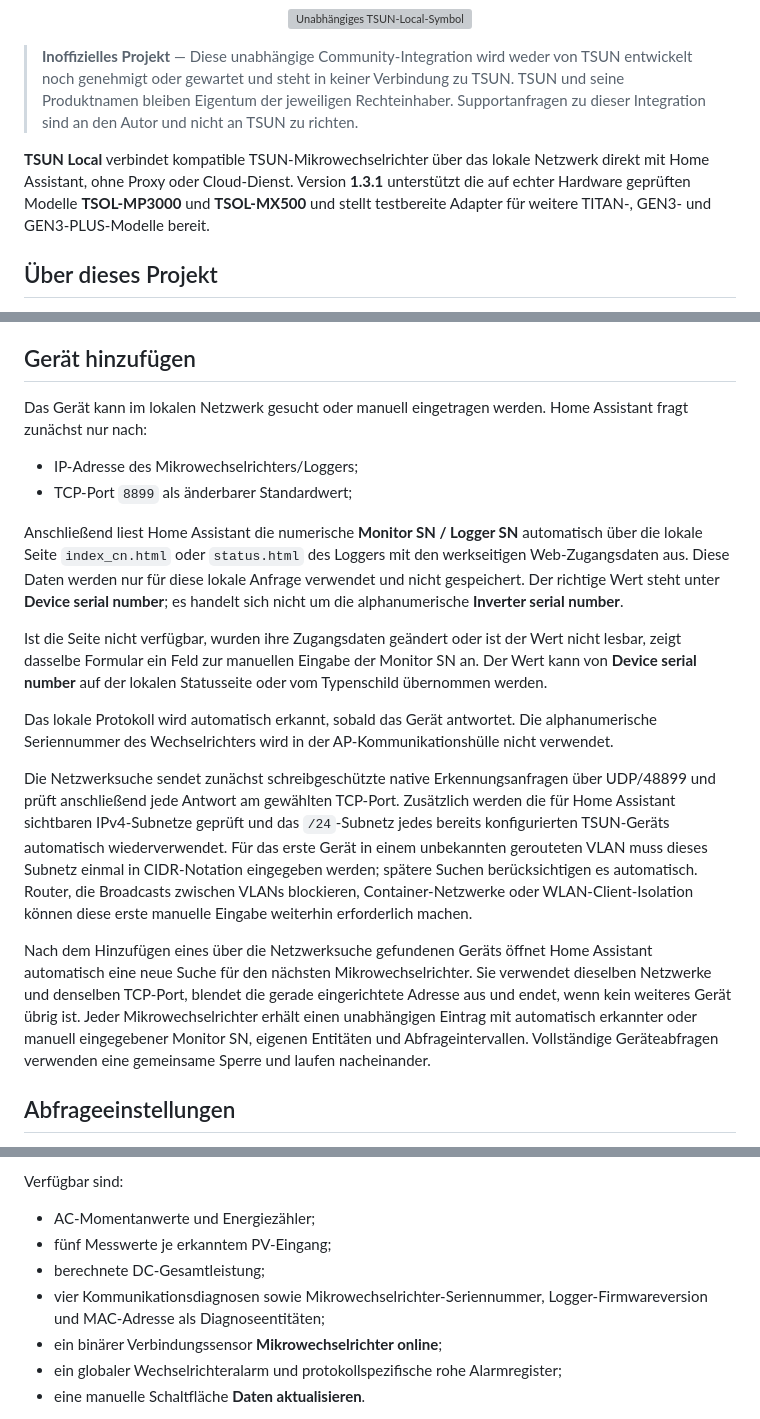
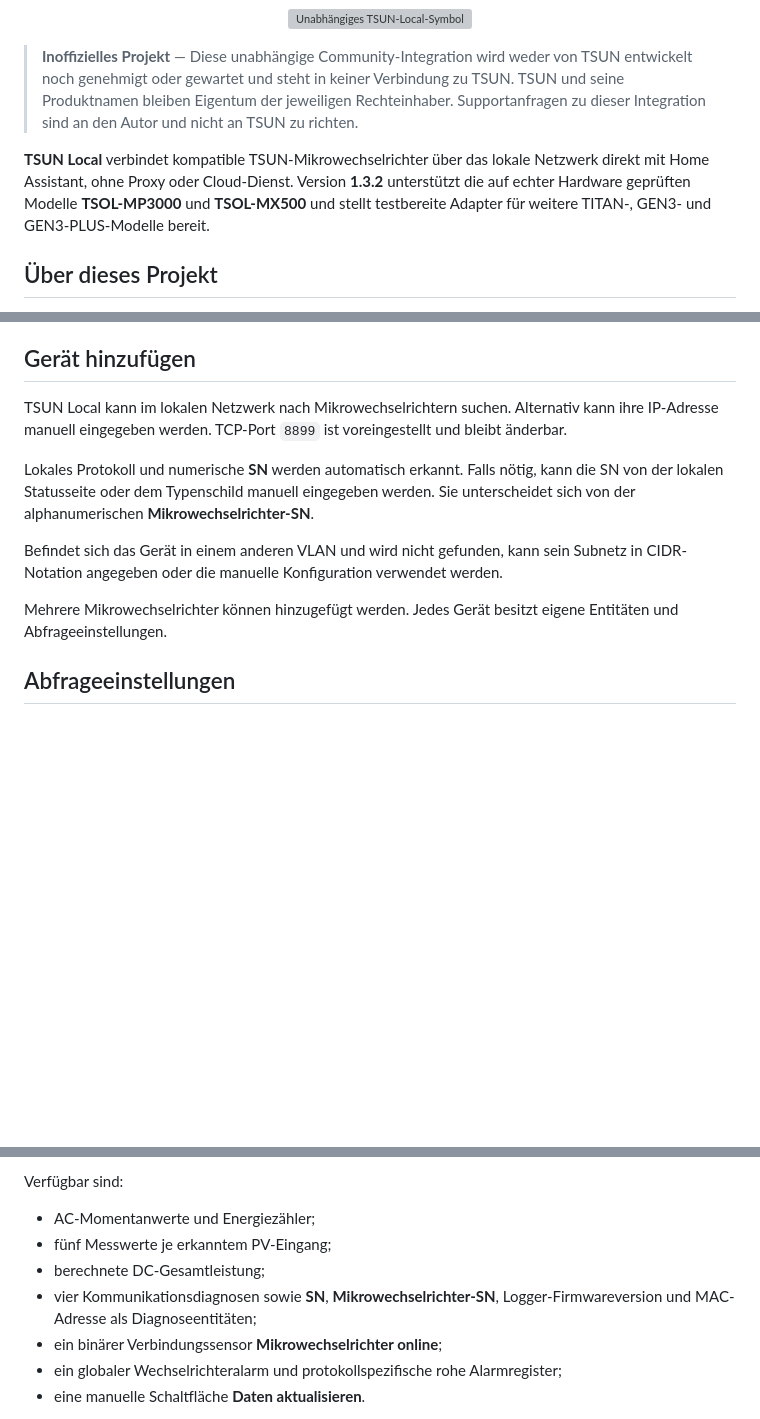
Before and after one commit to jptstar/tsun-local, a Markdown page: docs/README_DE.md, 3 parts joined by grey strips. Rendered like a GitHub page; blank space fills up the shorter version; grey boxes are pictures that could not be loaded.

Commit message:
Prepare TSUN Local 1.3.2 (19/26)

```diff
--- a/docs/README_DE.md
+++ b/docs/README_DE.md
@@ -10,7 +10,7 @@
 
 > **Inoffizielles Projekt** — Diese unabhängige Community-Integration wird weder von TSUN entwickelt noch genehmigt oder gewartet und steht in keiner Verbindung zu TSUN. TSUN und seine Produktnamen bleiben Eigentum der jeweiligen Rechteinhaber. Supportanfragen zu dieser Integration sind an den Autor und nicht an TSUN zu richten.
 
-**TSUN Local** verbindet kompatible TSUN-Mikrowechselrichter über das lokale Netzwerk direkt mit Home Assistant, ohne Proxy oder Cloud-Dienst. Version **1.3.1** unterstützt die auf echter Hardware geprüften Modelle **TSOL-MP3000** und **TSOL-MX500** und stellt testbereite Adapter für weitere TITAN-, GEN3- und GEN3-PLUS-Modelle bereit.
+**TSUN Local** verbindet kompatible TSUN-Mikrowechselrichter über das lokale Netzwerk direkt mit Home Assistant, ohne Proxy oder Cloud-Dienst. Version **1.3.2** unterstützt die auf echter Hardware geprüften Modelle **TSOL-MP3000** und **TSOL-MX500** und stellt testbereite Adapter für weitere TITAN-, GEN3- und GEN3-PLUS-Modelle bereit.
 
 ## Über dieses Projekt
 
@@ -81,20 +81,13 @@ Wenn eine neue Version nicht erscheint, öffne das Repository-Menü und wähle *
 
 ## Gerät hinzufügen
 
-Das Gerät kann im lokalen Netzwerk gesucht oder manuell eingetragen werden. Home Assistant fragt zunächst nur nach:
+TSUN Local kann im lokalen Netzwerk nach Mikrowechselrichtern suchen. Alternativ kann ihre IP-Adresse manuell eingegeben werden. TCP-Port `8899` ist voreingestellt und bleibt änderbar.
 
-- IP-Adresse des Mikrowechselrichters/Loggers;
-- TCP-Port `8899` als änderbarer Standardwert;
+Lokales Protokoll und numerische **SN** werden automatisch erkannt. Falls nötig, kann die SN von der lokalen Statusseite oder dem Typenschild manuell eingegeben werden. Sie unterscheidet sich von der alphanumerischen **Mikrowechselrichter-SN**.
 
-Anschließend liest Home Assistant die numerische **Monitor SN / Logger SN** automatisch über die lokale Seite `index_cn.html` oder `status.html` des Loggers mit den werkseitigen Web-Zugangsdaten aus. Diese Daten werden nur für diese lokale Anfrage verwendet und nicht gespeichert. Der richtige Wert steht unter **Device serial number**; es handelt sich nicht um die alphanumerische **Inverter serial number**.
+Befindet sich das Gerät in einem anderen VLAN und wird nicht gefunden, kann sein Subnetz in CIDR-Notation angegeben oder die manuelle Konfiguration verwendet werden.
 
-Ist die Seite nicht verfügbar, wurden ihre Zugangsdaten geändert oder ist der Wert nicht lesbar, zeigt dasselbe Formular ein Feld zur manuellen Eingabe der Monitor SN an. Der Wert kann von **Device serial number** auf der lokalen Statusseite oder vom Typenschild übernommen werden.
-
-Das lokale Protokoll wird automatisch erkannt, sobald das Gerät antwortet. Die alphanumerische Seriennummer des Wechselrichters wird in der AP-Kommunikationshülle nicht verwendet.
-
-Die Netzwerksuche sendet zunächst schreibgeschützte native Erkennungsanfragen über UDP/48899 und prüft anschließend jede Antwort am gewählten TCP-Port. Zusätzlich werden die für Home Assistant sichtbaren IPv4-Subnetze geprüft und das `/24`-Subnetz jedes bereits konfigurierten TSUN-Geräts automatisch wiederverwendet. Für das erste Gerät in einem unbekannten gerouteten VLAN muss dieses Subnetz einmal in CIDR-Notation eingegeben werden; spätere Suchen berücksichtigen es automatisch. Router, die Broadcasts zwischen VLANs blockieren, Container-Netzwerke oder WLAN-Client-Isolation können diese erste manuelle Eingabe weiterhin erforderlich machen.
-
-Nach dem Hinzufügen eines über die Netzwerksuche gefundenen Geräts öffnet Home Assistant automatisch eine neue Suche für den nächsten Mikrowechselrichter. Sie verwendet dieselben Netzwerke und denselben TCP-Port, blendet die gerade eingerichtete Adresse aus und endet, wenn kein weiteres Gerät übrig ist. Jeder Mikrowechselrichter erhält einen unabhängigen Eintrag mit automatisch erkannter oder manuell eingegebener Monitor SN, eigenen Entitäten und Abfrageintervallen. Vollständige Geräteabfragen verwenden eine gemeinsame Sperre und laufen nacheinander.
+Mehrere Mikrowechselrichter können hinzugefügt werden. Jedes Gerät besitzt eigene Entitäten und Abfrageeinstellungen.
 
 ## Abfrageeinstellungen
 
@@ -120,7 +113,7 @@ Verfügbar sind:
 - AC-Momentanwerte und Energiezähler;
 - fünf Messwerte je erkanntem PV-Eingang;
 - berechnete DC-Gesamtleistung;
-- vier Kommunikationsdiagnosen sowie Mikrowechselrichter-Seriennummer, Logger-Firmwareversion und MAC-Adresse als Diagnoseentitäten;
+- vier Kommunikationsdiagnosen sowie **SN**, **Mikrowechselrichter-SN**, Logger-Firmwareversion und MAC-Adresse als Diagnoseentitäten;
 - ein binärer Verbindungssensor **Mikrowechselrichter online**;
 - ein globaler Wechselrichteralarm und protokollspezifische rohe Alarmregister;
 - eine manuelle Schaltfläche **Daten aktualisieren**.
```
Also changed, not shown: other parts of docs/README_DE.md (+1 -1 lines).
